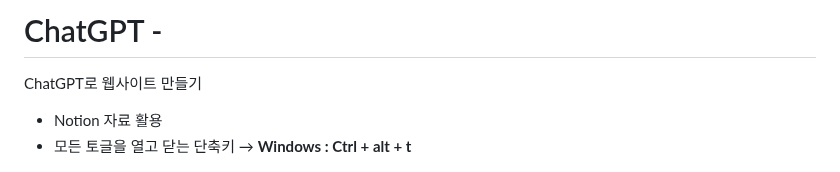
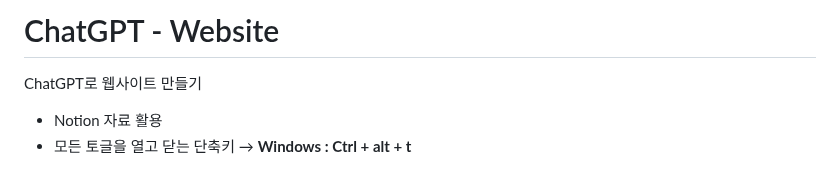
Before and after one commit to LoidPark/ChatGPT, a Markdown page: ChatGPT-WebSite.md, the part around the change. Rendered like a GitHub page.

```diff
--- a/ChatGPT-WebSite.md
+++ b/ChatGPT-WebSite.md
@@ -1,4 +1,4 @@
-# ChatGPT -
+# ChatGPT - Website
 ChatGPT로 웹사이트 만들기
  - Notion 자료 활용
  - 모든 토글을 열고 닫는 단축키 → <span style="color:red">**Windows : Ctrl + alt + t**</span>
```
